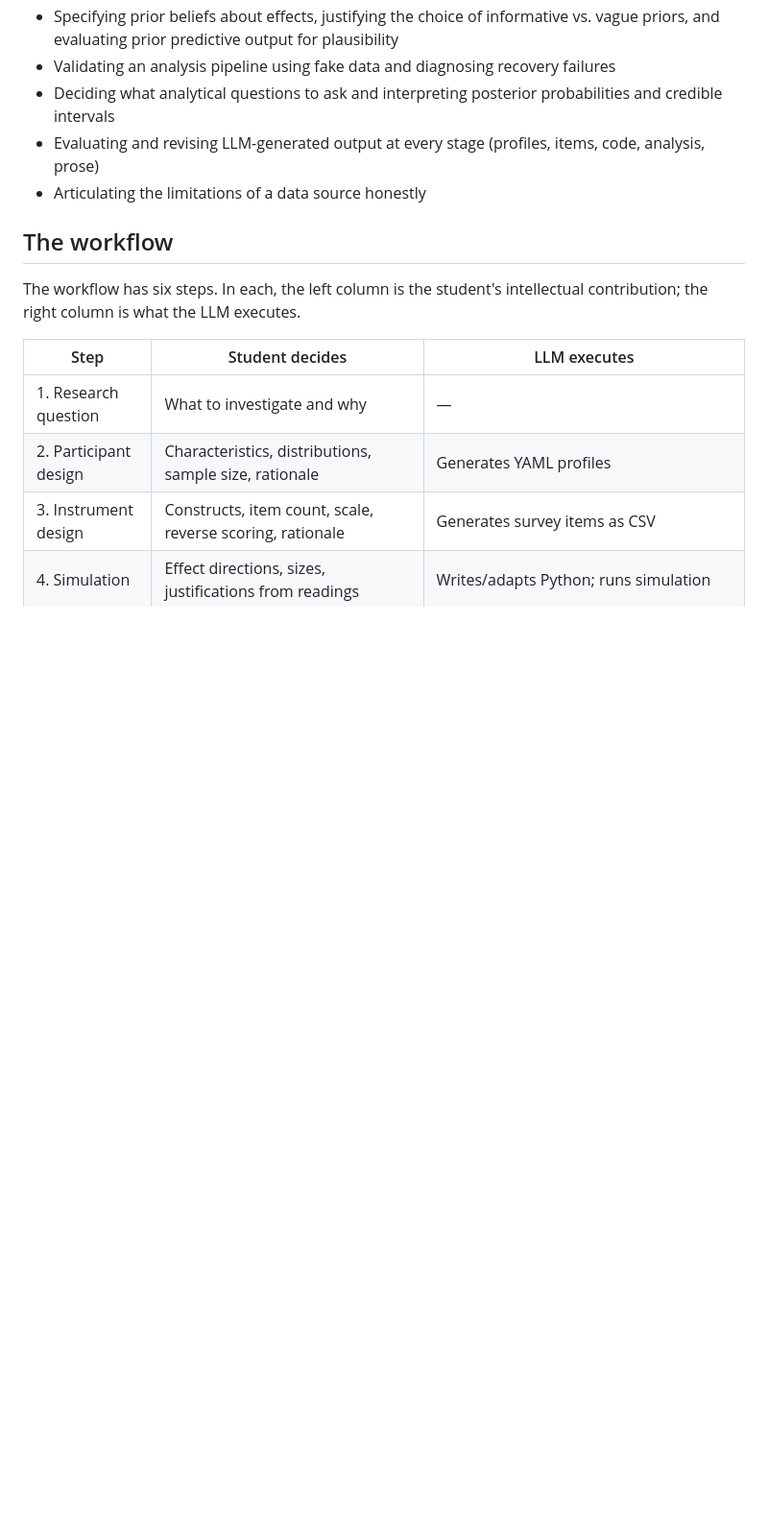
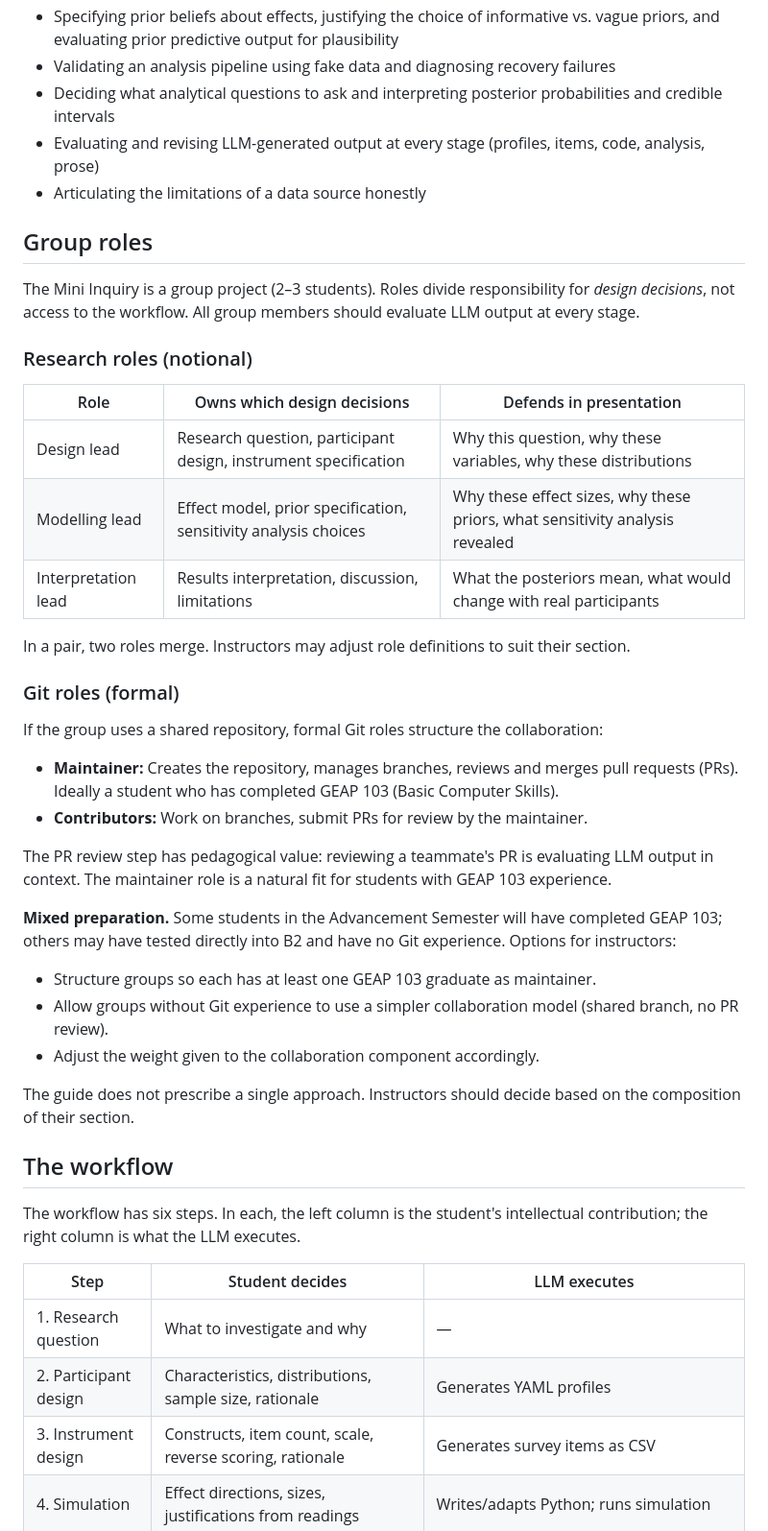
Before and after one commit to catherinemarydunn-wq/Positive-Psych, a Markdown page: LLM-Participant-Simulation-Guide.md, the part around the change. Shown at 96% size. Drawn GitHub-style; blank space fills up the shorter version.

Commit message:
Add group roles section: research roles, Git roles, mixed prep
Research roles (notional): Design lead, Modelling lead,
Interpretation lead. Divide responsibility for design
decisions, not access to the workflow.

Git roles (formal): Maintainer (ideally GEAP 103 graduate)
reviews and merges PRs. Contributors work on branches.

Mixed preparation guidance: options listed for instructors
(structured grouping, simpler collaboration, adjusted
weighting). Guide does not prescribe — instructors decide
based on their section.

Co-Authored-By: Claude Opus 4.6 (1M context) <noreply@anthropic.com>

```diff
--- a/LLM-Participant-Simulation-Guide.md
+++ b/LLM-Participant-Simulation-Guide.md
@@ -25,6 +25,37 @@ A reference Python script (`simulate_wellbeing.py`) is included. If the LLM tool
 - Deciding what analytical questions to ask and interpreting posterior probabilities and credible intervals
 - Evaluating and revising LLM-generated output at every stage (profiles, items, code, analysis, prose)
 - Articulating the limitations of a data source honestly
+
+## Group roles
+
+The Mini Inquiry is a group project (2–3 students). Roles divide responsibility for *design decisions*, not access to the workflow. All group members should evaluate LLM output at every stage.
+
+### Research roles (notional)
+
+| Role | Owns which design decisions | Defends in presentation |
+|------|----------------------------|------------------------|
+| Design lead | Research question, participant design, instrument specification | Why this question, why these variables, why these distributions |
+| Modelling lead | Effect model, prior specification, sensitivity analysis choices | Why these effect sizes, why these priors, what sensitivity analysis revealed |
+| Interpretation lead | Results interpretation, discussion, limitations | What the posteriors mean, what would change with real participants |
+
+In a pair, two roles merge. Instructors may adjust role definitions to suit their section.
+
+### Git roles (formal)
+
+If the group uses a shared repository, formal Git roles structure the collaboration:
+
+- **Maintainer:** Creates the repository, manages branches, reviews and merges pull requests (PRs). Ideally a student who has completed GEAP 103 (Basic Computer Skills).
+- **Contributors:** Work on branches, submit PRs for review by the maintainer.
+
+The PR review step has pedagogical value: reviewing a teammate's PR is evaluating LLM output in context. The maintainer role is a natural fit for students with GEAP 103 experience.
+
+**Mixed preparation.** Some students in the Advancement Semester will have completed GEAP 103; others may have tested directly into B2 and have no Git experience. Options for instructors:
+
+- Structure groups so each has at least one GEAP 103 graduate as maintainer.
+- Allow groups without Git experience to use a simpler collaboration model (shared branch, no PR review).
+- Adjust the weight given to the collaboration component accordingly.
+
+The guide does not prescribe a single approach. Instructors should decide based on the composition of their section.
 
 ## The workflow
 
```
